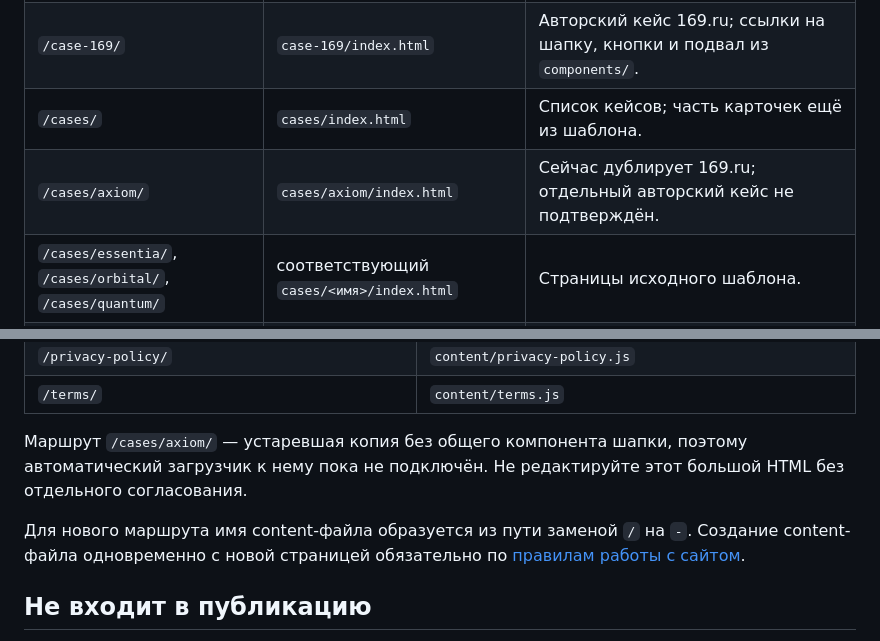
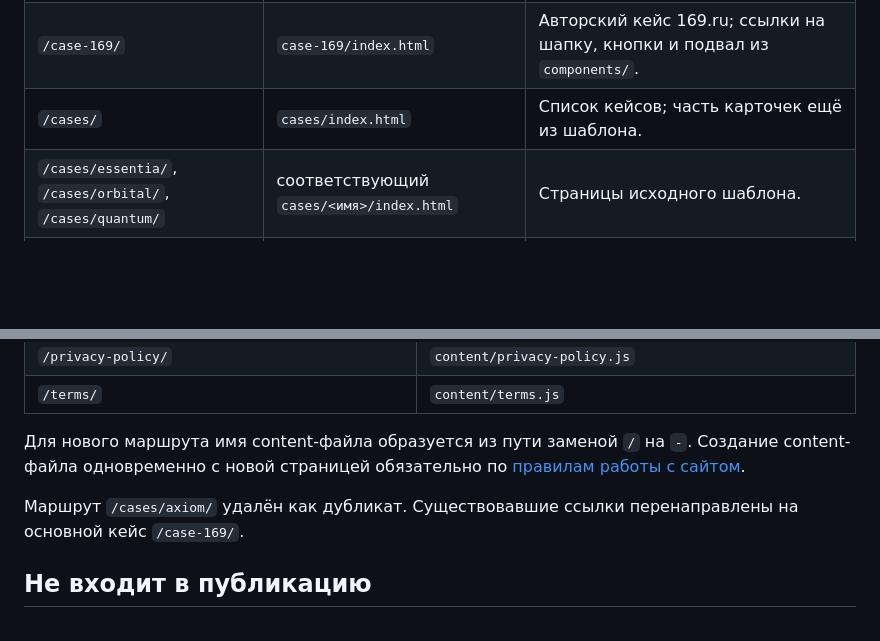
Before and after one commit to darya499/darya499.github.io, a Markdown page: docs/ROUTES.md, 2 parts joined by grey strips. Rendered like a GitHub page; blank space fills up the shorter version.

Commit message:
Update docs after removing Axiom case

```diff
--- a/docs/ROUTES.md
+++ b/docs/ROUTES.md
@@ -7,7 +7,6 @@
 | `/` | `index.html` | Главная; шапка и кнопки подключают файлы из `components/`, подвал внутри страницы. |
 | `/case-169/` | `case-169/index.html` | Авторский кейс 169.ru; ссылки на шапку, кнопки и подвал из `components/`. |
 | `/cases/` | `cases/index.html` | Список кейсов; часть карточек ещё из шаблона. |
-| `/cases/axiom/` | `cases/axiom/index.html` | Сейчас дублирует 169.ru; отдельный авторский кейс не подтверждён. |
 | `/cases/essentia/`, `/cases/orbital/`, `/cases/quantum/` | соответствующий `cases/<имя>/index.html` | Страницы исходного шаблона. |
 | `/feed/` | `feed/index.html` | Лента. |
 | `/blog/` | `blog/index.html` | Список статей. |
@@ -34,9 +33,9 @@
 | `/privacy-policy/` | `content/privacy-policy.js` |
 | `/terms/` | `content/terms.js` |
 
-Маршрут `/cases/axiom/` — устаревшая копия без общего компонента шапки, поэтому автоматический загрузчик к нему пока не подключён. Не редактируйте этот большой HTML без отдельного согласования.
+Для нового маршрута имя content-файла образуется из пути заменой `/` на `-`. Создание content-файла одновременно с новой страницей обязательно по [правилам работы с сайтом](GITHUB-WORKFLOW.md).
 
-Для нового маршрута имя content-файла образуется из пути заменой `/` на `-`. Создание content-файла одновременно с новой страницей обязательно по [правилам работы с сайтом](GITHUB-WORKFLOW.md).
+Маршрут `/cases/axiom/` удалён как дубликат. Существовавшие ссылки перенаправлены на основной кейс `/case-169/`.
 
 ## Не входит в публикацию
 
```
